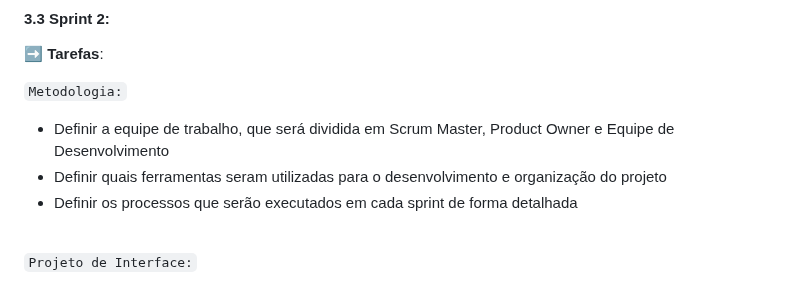
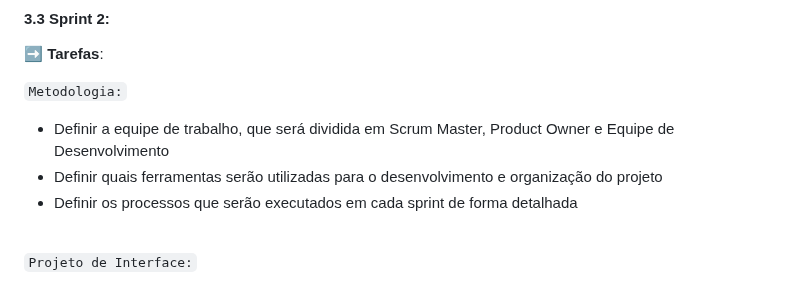
Before and after one commit to ICEI-PUC-Minas-PMV-ADS/pmv-ads-2023-1-e1-proj-web-t16-Time5-AdocaoPets, a Markdown page: docs/03-Metodologia.md, the part around one of its changes. Drawn GitHub-style.

```diff
--- a/docs/03-Metodologia.md
+++ b/docs/03-Metodologia.md
@@ -94,7 +94,7 @@ Links: <br>
 
 `Metodologia:` <br>
 - Definir a equipe de trabalho, que será dividida em Scrum Master, Product Owner e Equipe de Desenvolvimento <br>
-- Definir quais ferramentas seram utilizadas para o desenvolvimento e organização do projeto <br>
+- Definir quais ferramentas serão utilizadas para o desenvolvimento e organização do projeto <br>
 - Definir os processos que serão executados em cada sprint de forma detalhada <br><br>
 
 `Projeto de Interface:` <br>
```
Also changed, not shown: other parts of docs/03-Metodologia.md (+7 -0 lines).
